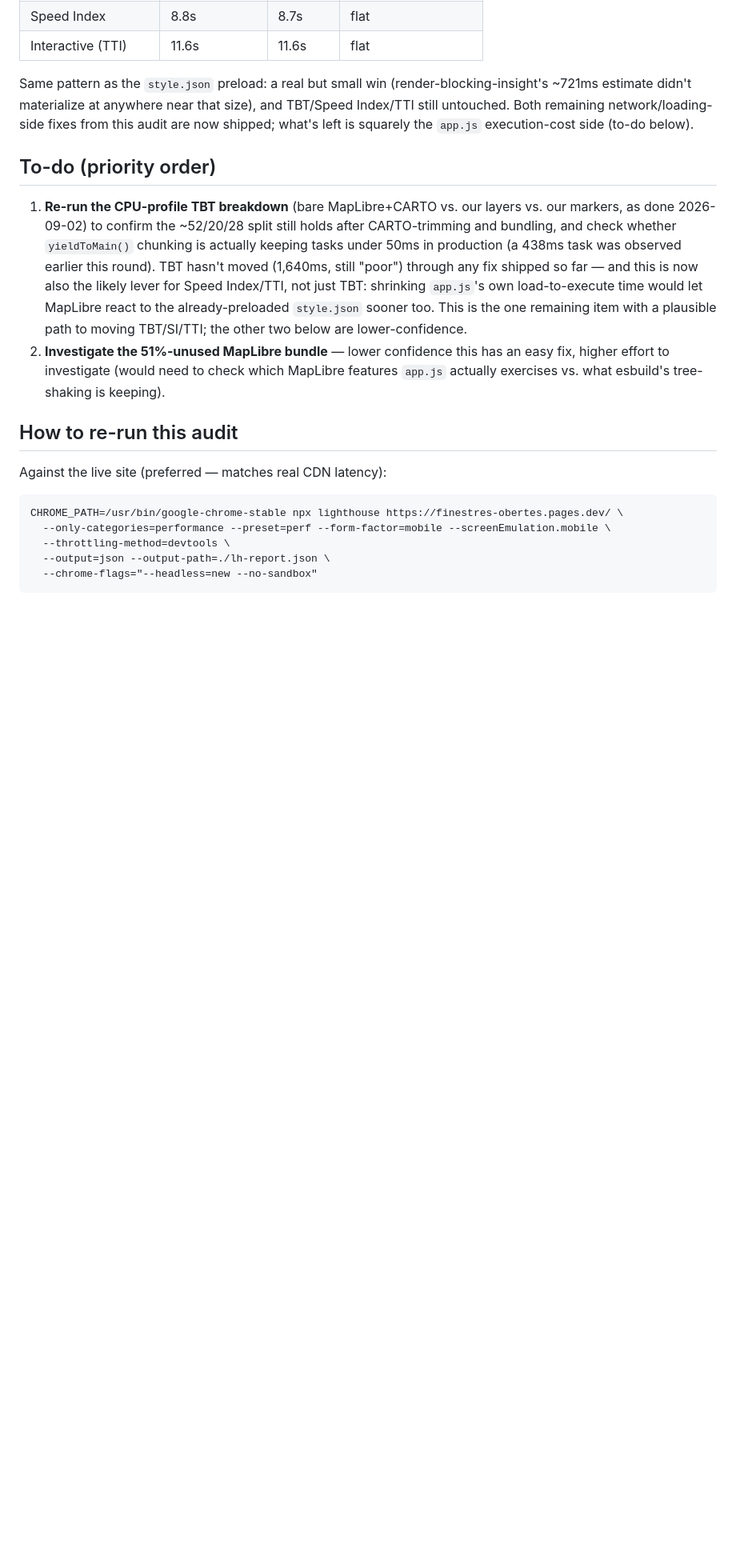
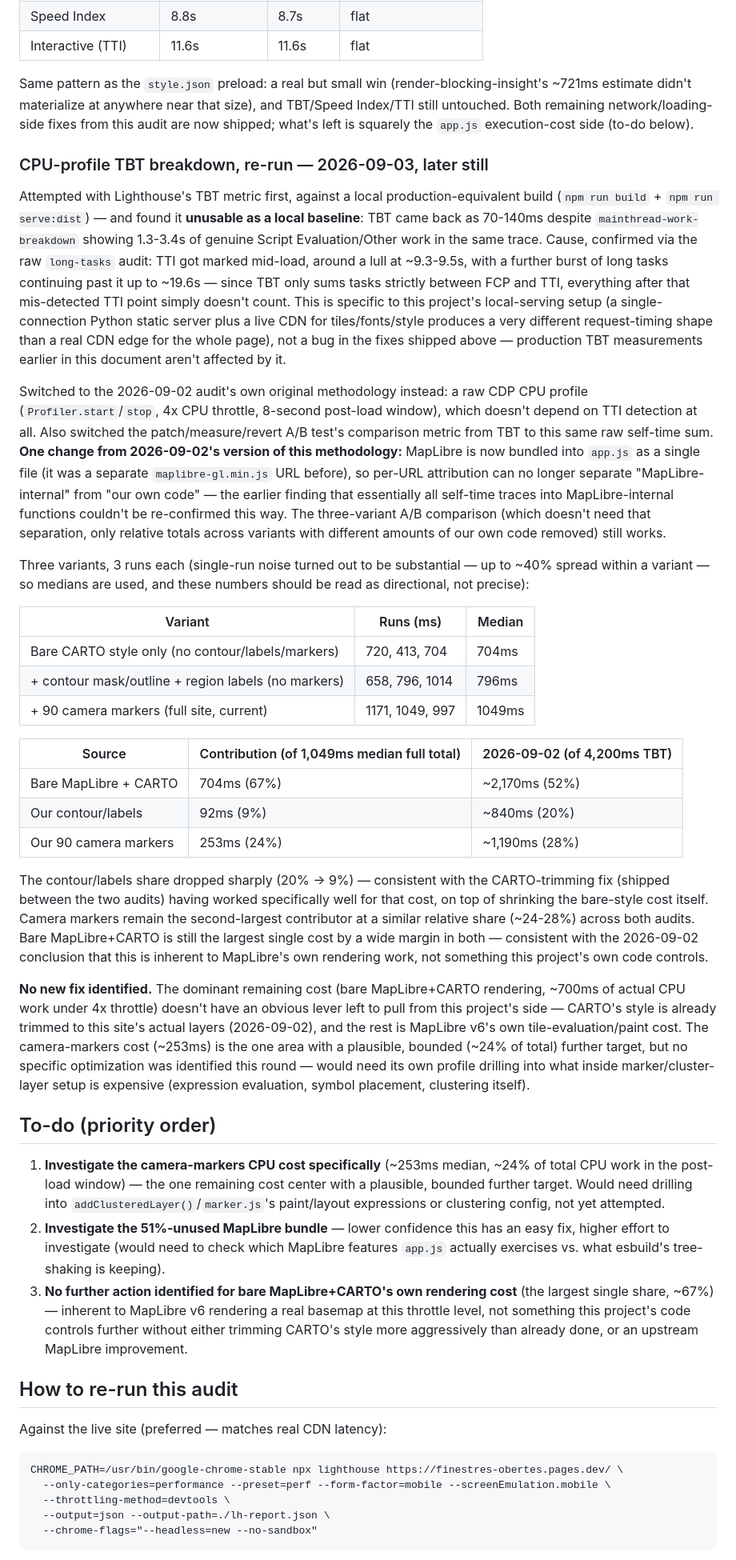
Before and after one commit to rogerbaiget/finestres-obertes, a Markdown page: PERFORMANCE.md, the part around the change. Shown at 80% size. Drawn GitHub-style; blank space fills up the shorter version.

Commit message:
Re-run the CPU-profile TBT breakdown post-bundling
Lighthouse's TBT metric proved unusable for local A/B testing (TTI
mis-detected mid-load, undercounting real work past it) -- switched
to the 2026-09-02 audit's original raw CDP CPU-profile methodology
instead, which doesn't depend on TTI detection.

Bare MapLibre+CARTO rendering is still the dominant cost (~67% of CPU
time), same conclusion as before, but the composition shifted: our
contour/labels dropped from ~20% to ~9% of the total post-trimming,
while camera markers held roughly steady (~24-28%). No new fix
identified for the dominant cost -- updates the to-do list toward the
camera-markers cost as the one remaining bounded target.

Co-Authored-By: Claude Sonnet 5 <noreply@anthropic.com>

```diff
--- a/PERFORMANCE.md
+++ b/PERFORMANCE.md
@@ -369,23 +369,86 @@ near that size), and TBT/Speed Index/TTI still untouched. Both remaining
 network/loading-side fixes from this audit are now shipped; what's left is
 squarely the `app.js` execution-cost side (to-do below).
 
+### CPU-profile TBT breakdown, re-run — 2026-09-03, later still
+
+Attempted with Lighthouse's TBT metric first, against a local production-equivalent
+build (`npm run build` + `npm run serve:dist`) — and found it **unusable as a
+local baseline**: TBT came back as 70-140ms despite `mainthread-work-breakdown`
+showing 1.3-3.4s of genuine Script Evaluation/Other work in the same trace.
+Cause, confirmed via the raw `long-tasks` audit: TTI got marked mid-load,
+around a lull at ~9.3-9.5s, with a further burst of long tasks continuing
+past it up to ~19.6s — since TBT only sums tasks strictly between FCP and
+TTI, everything after that mis-detected TTI point simply doesn't count. This
+is specific to this project's local-serving setup (a single-connection
+Python static server plus a live CDN for tiles/fonts/style produces a very
+different request-timing shape than a real CDN edge for the whole page), not
+a bug in the fixes shipped above — production TBT measurements earlier in
+this document aren't affected by it.
+
+Switched to the 2026-09-02 audit's own original methodology instead: a raw
+CDP CPU profile (`Profiler.start`/`stop`, 4x CPU throttle, 8-second
+post-load window), which doesn't depend on TTI detection at all. Also
+switched the patch/measure/revert A/B test's comparison metric from TBT to
+this same raw self-time sum. **One change from 2026-09-02's version of this
+methodology:** MapLibre is now bundled into `app.js` as a single file (it
+was a separate `maplibre-gl.min.js` URL before), so per-URL attribution can
+no longer separate "MapLibre-internal" from "our own code" — the earlier
+finding that essentially all self-time traces into MapLibre-internal
+functions couldn't be re-confirmed this way. The three-variant A/B
+comparison (which doesn't need that separation, only relative totals across
+variants with different amounts of our own code removed) still works.
+
+Three variants, 3 runs each (single-run noise turned out to be substantial —
+up to ~40% spread within a variant — so medians are used, and these numbers
+should be read as directional, not precise):
+
+| Variant | Runs (ms) | Median |
+|---|---|---|
+| Bare CARTO style only (no contour/labels/markers) | 720, 413, 704 | 704ms |
+| + contour mask/outline + region labels (no markers) | 658, 796, 1014 | 796ms |
+| + 90 camera markers (full site, current) | 1171, 1049, 997 | 1049ms |
+
+| Source | Contribution (of 1,049ms median full total) | 2026-09-02 (of 4,200ms TBT) |
+|---|---|---|
+| Bare MapLibre + CARTO | 704ms (67%) | ~2,170ms (52%) |
+| Our contour/labels | 92ms (9%) | ~840ms (20%) |
+| Our 90 camera markers | 253ms (24%) | ~1,190ms (28%) |
+
+The contour/labels share dropped sharply (20% → 9%) — consistent with the
+CARTO-trimming fix (shipped between the two audits) having worked
+specifically well for that cost, on top of shrinking the bare-style cost
+itself. Camera markers remain the second-largest contributor at a similar
+relative share (~24-28%) across both audits. Bare MapLibre+CARTO is still
+the largest single cost by a wide margin in both — consistent with the
+2026-09-02 conclusion that this is inherent to MapLibre's own rendering
+work, not something this project's own code controls.
+
+**No new fix identified.** The dominant remaining cost (bare MapLibre+CARTO
+rendering, ~700ms of actual CPU work under 4x throttle) doesn't have an
+obvious lever left to pull from this project's side — CARTO's style is
+already trimmed to this site's actual layers (2026-09-02), and the rest is
+MapLibre v6's own tile-evaluation/paint cost. The camera-markers cost
+(~253ms) is the one area with a plausible, bounded (~24% of total) further
+target, but no specific optimization was identified this round — would need
+its own profile drilling into what inside marker/cluster-layer setup is
+expensive (expression evaluation, symbol placement, clustering itself).
+
 ## To-do (priority order)
 
-1. **Re-run the CPU-profile TBT breakdown** (bare MapLibre+CARTO vs. our
-   layers vs. our markers, as done 2026-09-02) to confirm the ~52/20/28
-   split still holds after CARTO-trimming and bundling, and check whether
-   `yieldToMain()` chunking is actually keeping tasks under 50ms in
-   production (a 438ms task was observed earlier this round). TBT hasn't
-   moved (1,640ms, still "poor") through any fix shipped so far — and this
-   is now also the likely lever for Speed Index/TTI, not just TBT:
-   shrinking `app.js`'s own load-to-execute time would let MapLibre react
-   to the already-preloaded `style.json` sooner too. This is the one
-   remaining item with a plausible path to moving TBT/SI/TTI; the other
-   two below are lower-confidence.
+1. **Investigate the camera-markers CPU cost specifically** (~253ms median,
+   ~24% of total CPU work in the post-load window) — the one remaining cost
+   center with a plausible, bounded further target. Would need drilling into
+   `addClusteredLayer()`/`marker.js`'s paint/layout expressions or clustering
+   config, not yet attempted.
 2. **Investigate the 51%-unused MapLibre bundle** — lower confidence this
    has an easy fix, higher effort to investigate (would need to check which
    MapLibre features `app.js` actually exercises vs. what esbuild's
    tree-shaking is keeping).
+3. **No further action identified for bare MapLibre+CARTO's own rendering
+   cost** (the largest single share, ~67%) — inherent to MapLibre v6
+   rendering a real basemap at this throttle level, not something this
+   project's code controls further without either trimming CARTO's style
+   more aggressively than already done, or an upstream MapLibre improvement.
 
 ## How to re-run this audit
 
```
